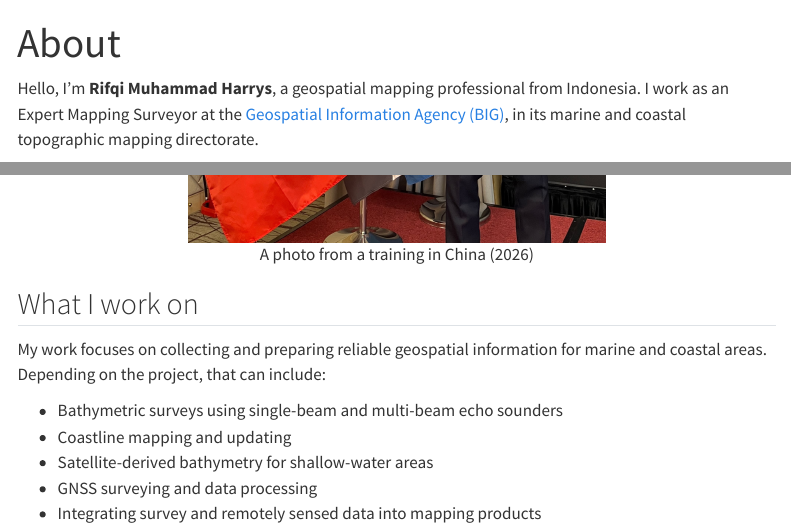
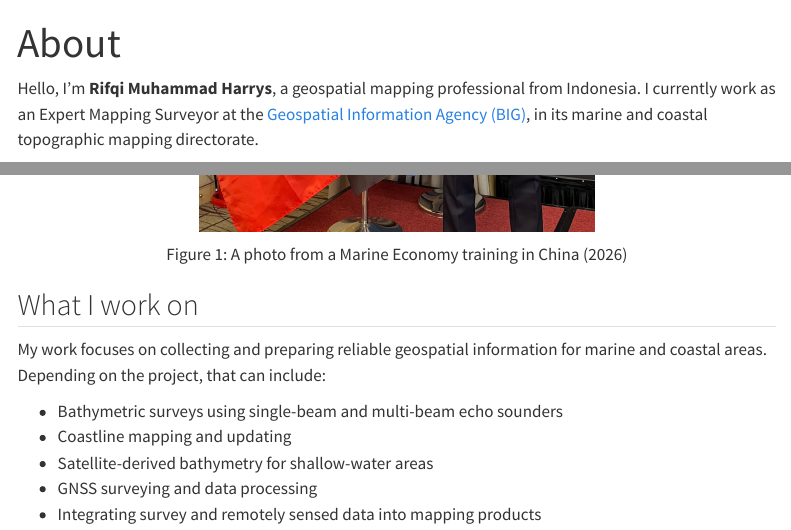
Before and after one commit to rifqiharrys/rifqiharrys.github.io, a Quarto document (about.qmd): the page in a window 1100 px wide, from its top, and a second part further down, joined at a grey line. Rendered offline with R 4.5, knitr and Pandoc in place of Quarto, with nearby package versions; menus at the side of the page are left out.

Commit message:
edit detail

```diff
--- a/about.qmd
+++ b/about.qmd
@@ -2,7 +2,7 @@
 title: "About"
 ---
 
-Hello, I'm **Rifqi Muhammad Harrys**, a geospatial mapping professional from Indonesia. I work as an Expert Mapping Surveyor at the [Geospatial Information Agency (BIG)](https://www.big.go.id/), in its marine and coastal topographic mapping directorate.
+Hello, I'm **Rifqi Muhammad Harrys**, a geospatial mapping professional from Indonesia. I currently work as an Expert Mapping Surveyor at the [Geospatial Information Agency (BIG)](https://www.big.go.id/), in its marine and coastal topographic mapping directorate.
 
 I earned a bachelor's degree in Geodesy and Geomatics Engineering from Institut Teknologi Bandung (ITB). Since joining BIG in 2018, I have worked on mapping projects that combine field surveys, geospatial data processing, and remote sensing.
 
@@ -10 +8,0 @@ I earned a bachelor's degree in Geodesy and Geomatics Engineering from Institut
-![A photo from a training in China (2026)](images/rifqi-in-china.jpg){width="55%"}
@@ -11,3 +13,5 @@ I earned a bachelor's degree in Geodesy and Geomatics Engineering from Institut
+A photo from a Marine Economy training in China (2026)
+
 :::
 
 ## What I work on
```
Also changed, not shown: about.qmd (5 more changed lines).
